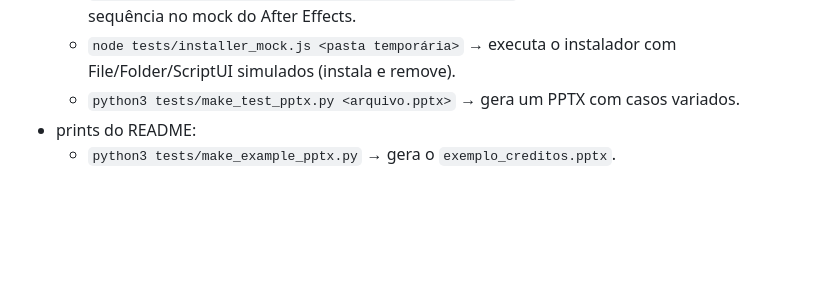
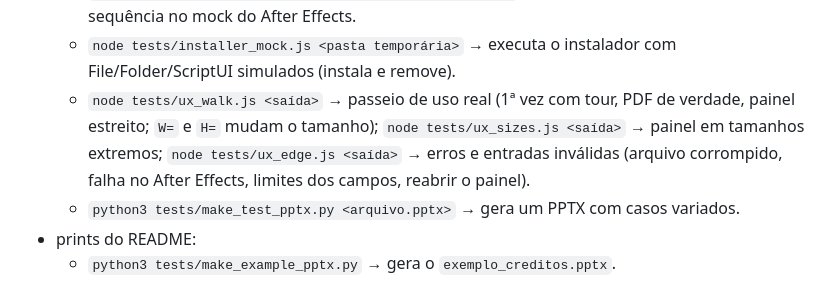
Before and after one commit to jmbillard/ABRIDOR, a Markdown page: README.md, the part around the change. Rendered like a GitHub page; blank space fills up the shorter version.

```diff
--- a/README.md
+++ b/README.md
@@ -622,6 +622,7 @@ abridor-cep/
   - `node tests/features_check.js <saída>` → verifica no painel a checagem antes de criar, o seletor de fontes, a troca da família, o shift+clique, as ações no fim e os recentes (com `--docs`, grava os prints do README).
   - `MODES=new,texts,side,replace node tests/host_mock.js …` → roda os modos de criação em sequência no mock do After Effects.
   - `node tests/installer_mock.js <pasta temporária>` → executa o instalador com File/Folder/ScriptUI simulados (instala e remove).
+  - `node tests/ux_walk.js <saída>` → passeio de uso real (1ª vez com tour, PDF de verdade, painel estreito; `W=` e `H=` mudam o tamanho); `node tests/ux_sizes.js <saída>` → painel em tamanhos extremos; `node tests/ux_edge.js <saída>` → erros e entradas inválidas (arquivo corrompido, falha no After Effects, limites dos campos, reabrir o painel).
   - `python3 tests/make_test_pptx.py <arquivo.pptx>` → gera um PPTX com casos variados.
 - prints do README:
   - `python3 tests/make_example_pptx.py` → gera o `exemplo_creditos.pptx`.
```
Also changed, not shown: README.en.md (+1 -0 lines), README.es.md (+1 -0 lines), docs/img/10-painel.png, docs/img/11-paginas-pdf.png, docs/img/30-fontes.png, 9 other files.
